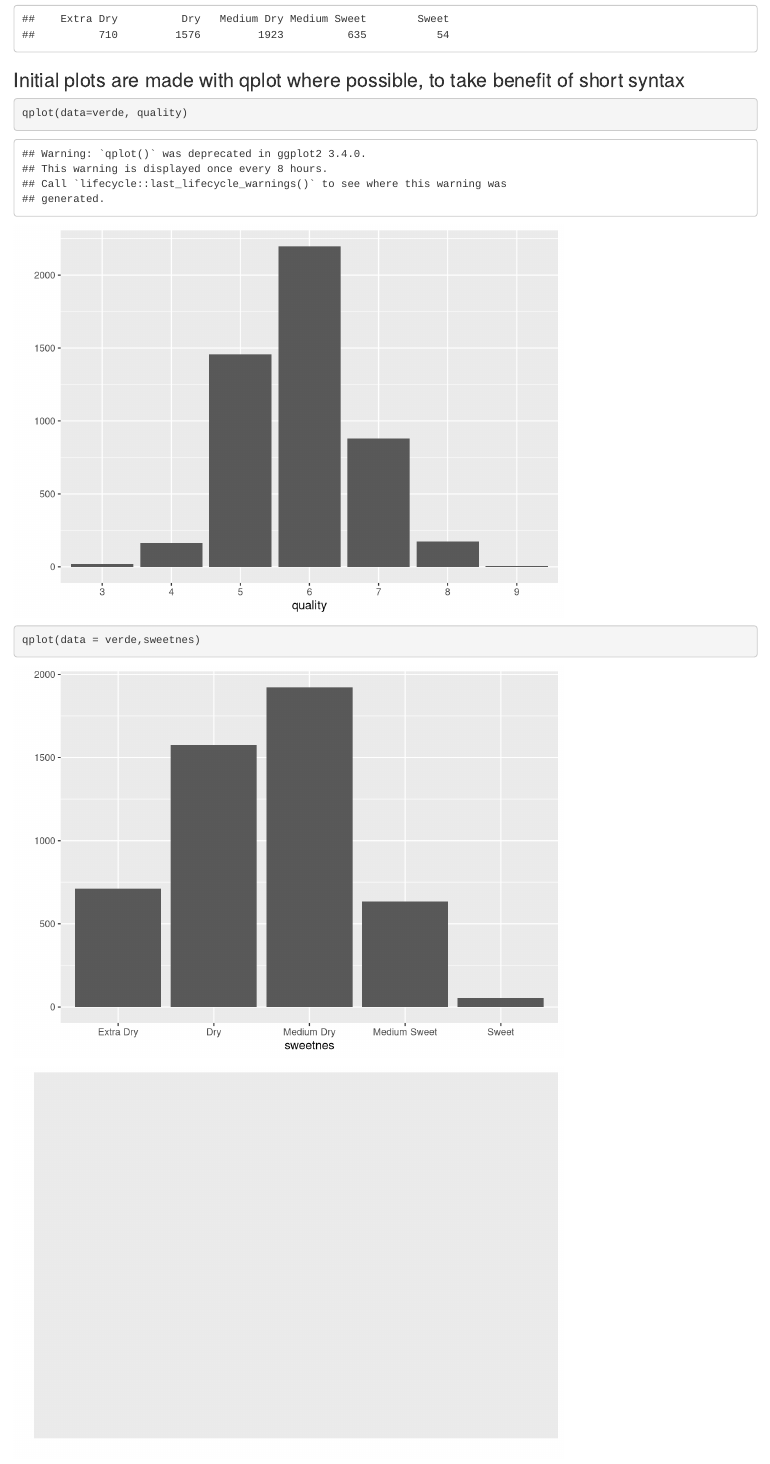
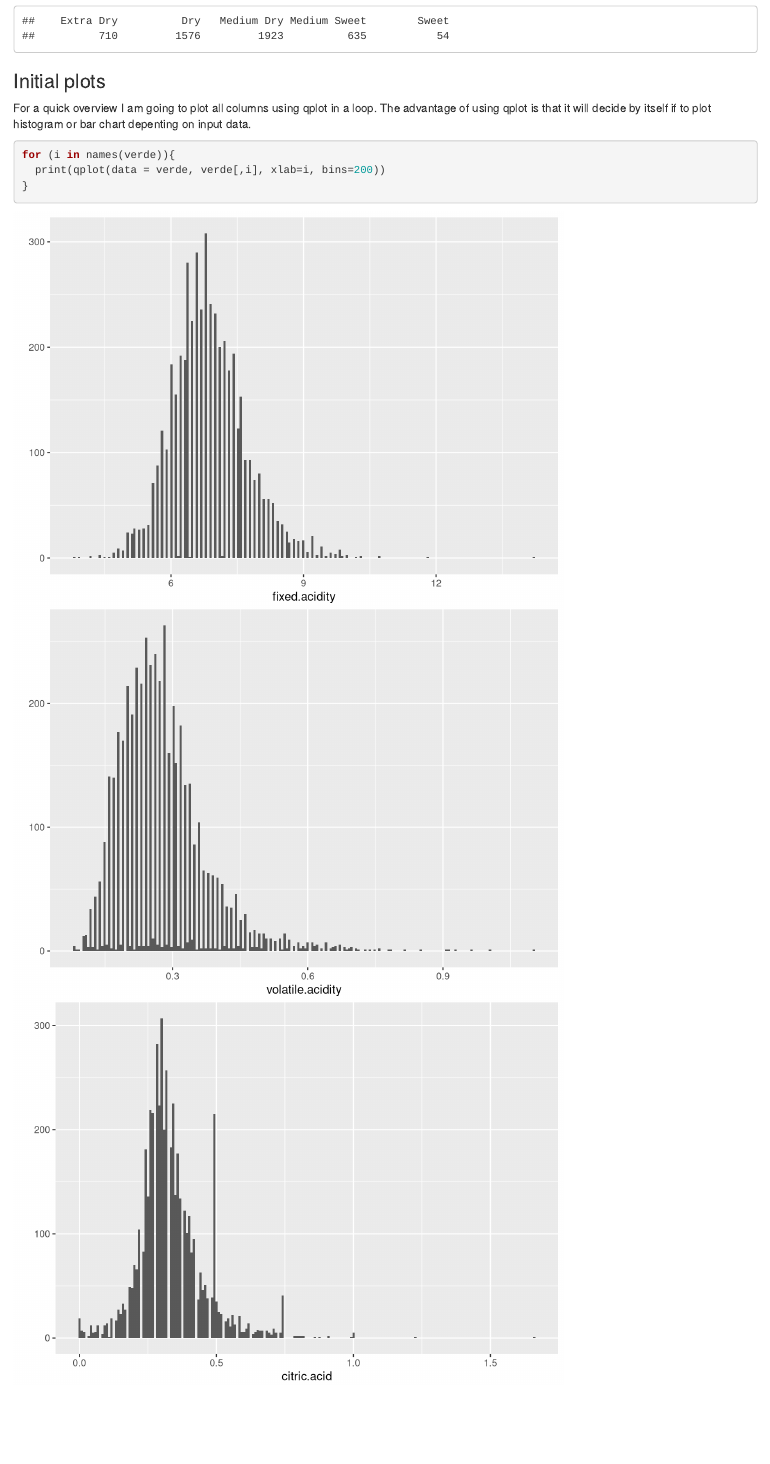
Before and after one commit to adamklim/R, an R Markdown document (WineEDA.rmd): the page in a window 1100 px wide, from 2290 px down before the commit and from 2250 px down after it, so that both start at the same text. Rendered offline with R 4.5, knitr and Pandoc, with nearby package versions.

Commit message:
univariate analysis - fun with functions

````diff
--- a/WineEDA.rmd
+++ b/WineEDA.rmd
@@ -118,3 +124,8 @@ verde$sweetnes <- with(verde, factor(sweetnes,
 ```
 
 
+```{r echo=FALSE}
+summary(verde$sugar_acid.ratio)
+```
+
+```{r echo=FALSE}
@@ -123,16 +133,17 @@ summary(verde$sweetnes)
 ```
 
 
-### Initial plots are made with qplot where possible, to take benefit of short syntax
+### Initial plots
 
-```{r}
-qplot(data=verde, quality)
-```
+For a quick overview I am going to plot all columns using qplot in a loop.
+The advantage of using qplot is that it will decide by itself if to plot
+histogram or bar chart depenting on input data.
 
-```{r}
-qplot(data = verde,sweetnes)
+```{r, warning=FALSE, message=FALSE, Univariate_Plots}
+for (i in names(verde)){
+  print(qplot(data = verde, verde[,i], xlab=i, bins=200))
+}
 ```
 
 
-```{r echo=FALSE, Univariate_Plots}
-qplot()
+```{r}
````
Also changed, not shown: .RData, WineEDA.html, WineEDA.rmd (49 more changed lines), 1 other file.
